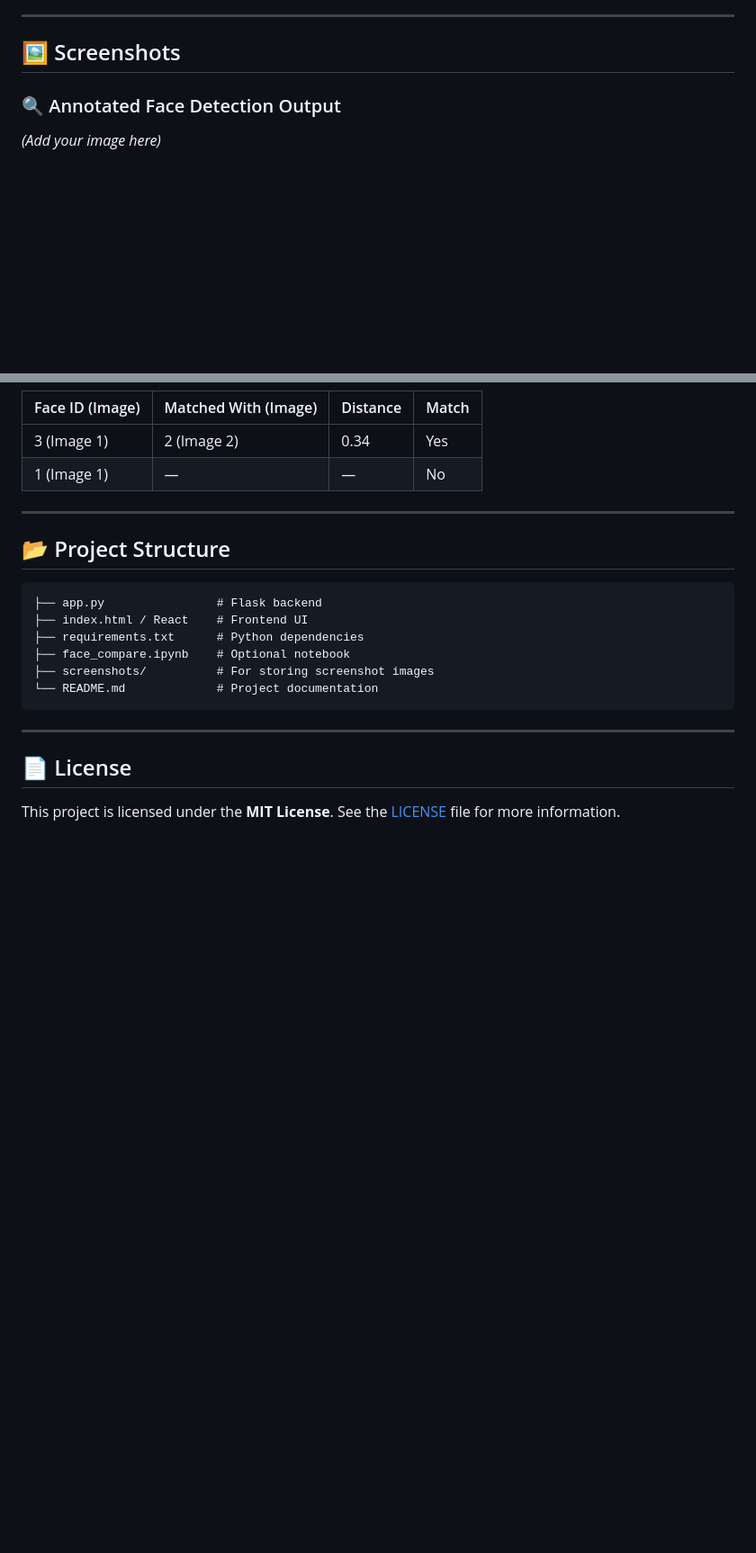
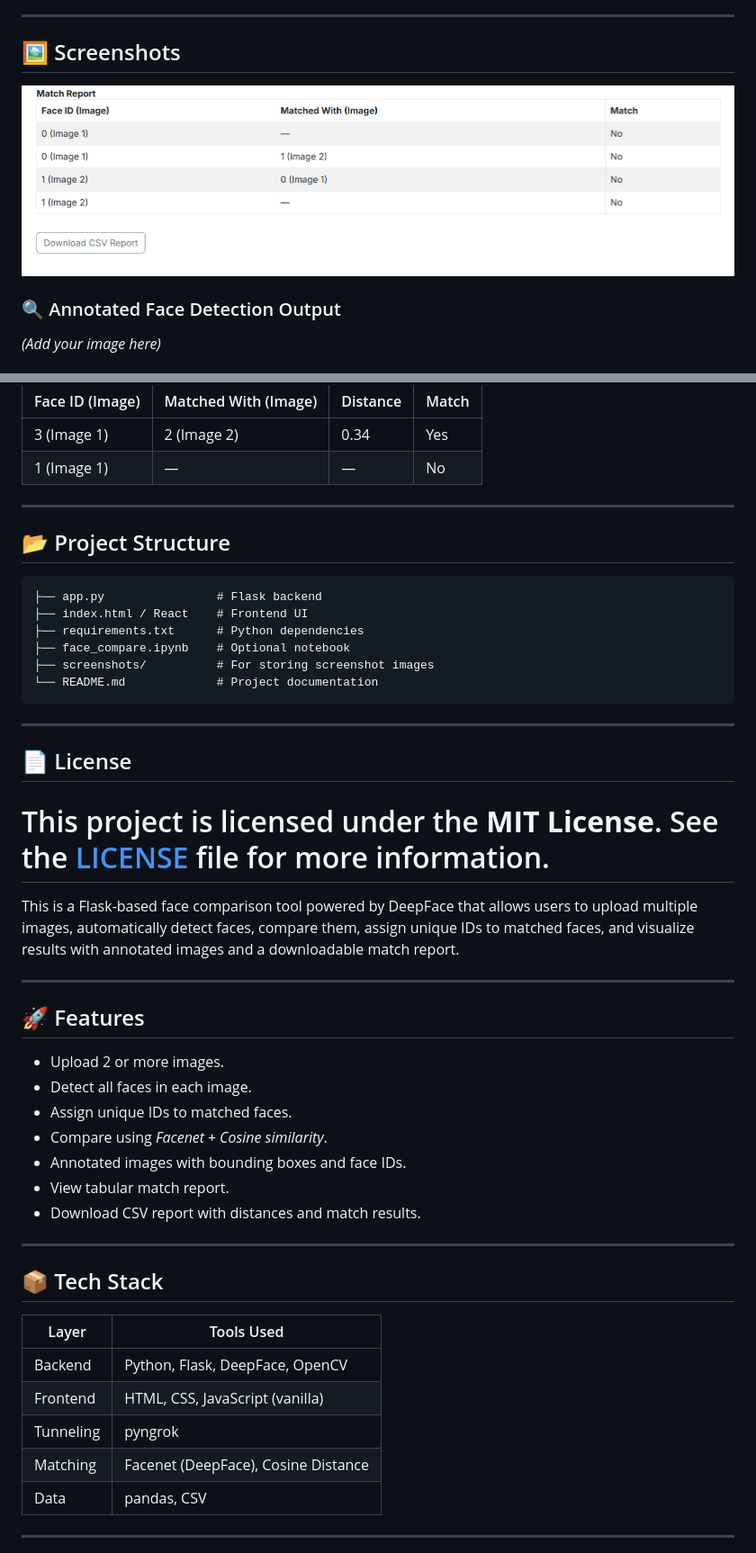
Before and after one commit to Govind-2002/Face_matcher, a Markdown page: README.md, 2 parts joined by grey strips. Shown: that part at 90% size. Drawn GitHub-style; pictures changed too: screenshot/sc1.png (added); blank space fills up the shorter version.

Commit message:
Add screenshot and update README

```diff
--- a/README.md
+++ b/README.md
@@ -99,6 +100,7 @@ Or if using static HTML:
 ---
 
 ## 🖼 Screenshots
+![Face Comparison Output](screenshot/sc1.png)
 
 ### 🔍 Annotated Face Detection Output
 
@@ -130,3 +132,32 @@ Or if using static HTML:
 
 This project is licensed under the **MIT License**.
 See the [LICENSE](./LICENSE) file for more information.
+=======
+This is a Flask-based face comparison tool powered by DeepFace that allows users to upload multiple images, automatically detect faces, compare them, assign unique IDs to matched faces, and visualize results with annotated images and a downloadable match report.
+
+---
+
+## 🚀 Features
+
+- Upload 2 or more images.
+- Detect all faces in each image.
+- Assign unique IDs to matched faces.
+- Compare using *Facenet + Cosine similarity*.
+- Annotated images with bounding boxes and face IDs.
+- View tabular match report.
+- Download CSV report with distances and match results.
+
+---
+
+## 📦 Tech Stack
+
+| Layer     | Tools Used                         |
+|-----------|------------------------------------|
+| Backend   | Python, Flask, DeepFace, OpenCV    |
+| Frontend  | HTML, CSS, JavaScript (vanilla)    |
+| Tunneling | pyngrok                             |
+| Matching  | Facenet (DeepFace), Cosine Distance |
+| Data      | pandas, CSV                        |
+
+---
+
```
Also changed, not shown: other parts of README.md (+87 -0 lines), img1.jpg (deleted), img2.jpg (deleted), img3.jpg (deleted), 2 other files.
